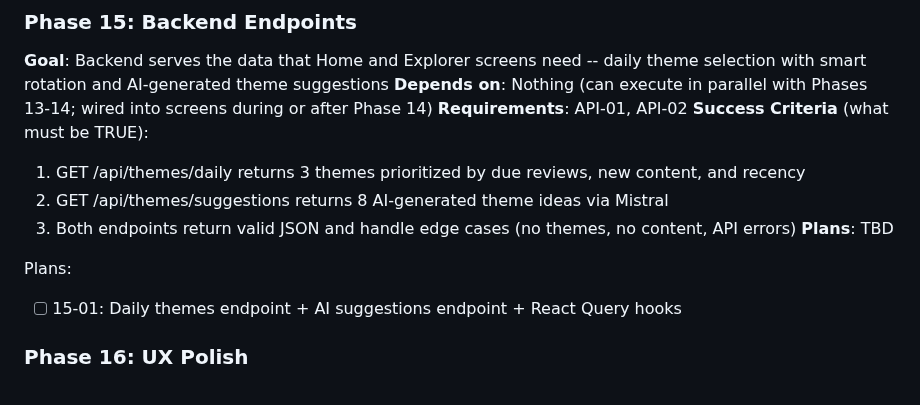
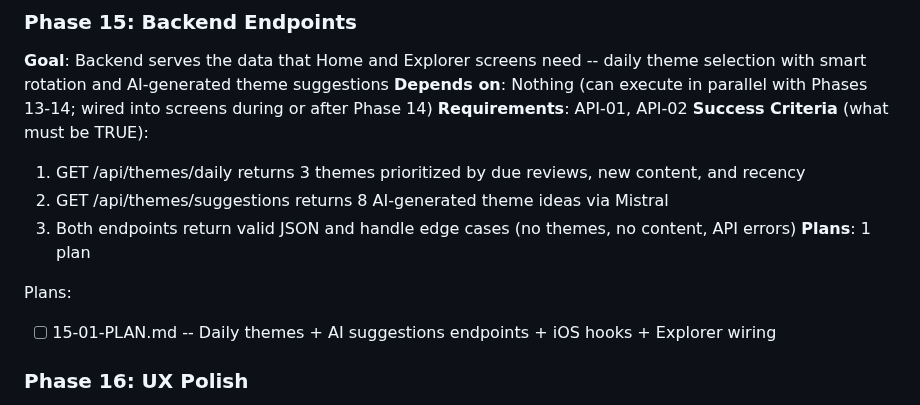
Before and after one commit to fysnerd/Remember, a Markdown page: .planning/ROADMAP.md, the part around the change. Rendered like a GitHub page.

Commit message:
docs(15): create phase plan for backend endpoints
Co-Authored-By: Claude Opus 4.6 <noreply@anthropic.com>

```diff
--- a/.planning/ROADMAP.md
+++ b/.planning/ROADMAP.md
@@ -105,10 +105,10 @@ Plans:
   1. GET /api/themes/daily returns 3 themes prioritized by due reviews, new content, and recency
   2. GET /api/themes/suggestions returns 8 AI-generated theme ideas via Mistral
   3. Both endpoints return valid JSON and handle edge cases (no themes, no content, API errors)
-**Plans**: TBD
+**Plans**: 1 plan
 
 Plans:
-- [ ] 15-01: Daily themes endpoint + AI suggestions endpoint + React Query hooks
+- [ ] 15-01-PLAN.md -- Daily themes + AI suggestions endpoints + iOS hooks + Explorer wiring
 
 ### Phase 16: UX Polish
 **Goal**: The app feels premium and alive with micro-interactions, loading animations, freemium visual indicators, and haptic feedback on key actions
```
Also changed, not shown: 1 other file.
